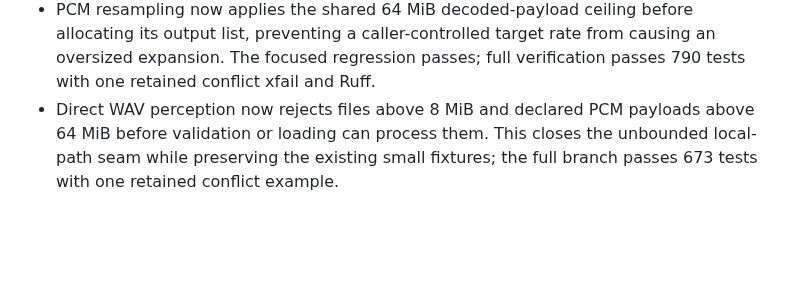
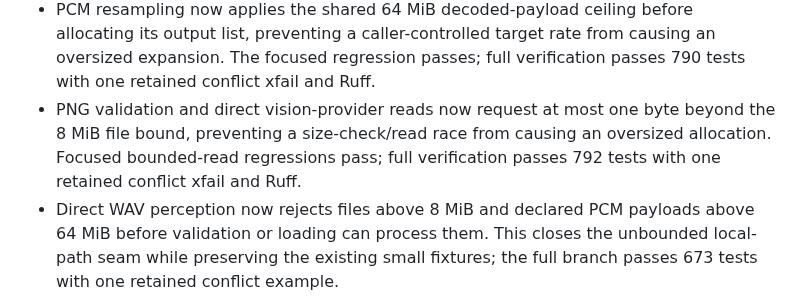
Before and after one commit to MridulNegi2005/AccessFlow, a Markdown page: docs/STATUS.md, the part around the change. Rendered like a GitHub page; blank space fills up the shorter version.

Commit message:
Record bounded PNG read verification

```diff
--- a/docs/STATUS.md
+++ b/docs/STATUS.md
@@ -293,6 +293,9 @@ person and every AI agent on the project. Record evidence in your own handoff fi
 - PCM resampling now applies the shared 64 MiB decoded-payload ceiling before allocating its output
   list, preventing a caller-controlled target rate from causing an oversized expansion. The focused
   regression passes; full verification passes 790 tests with one retained conflict xfail and Ruff.
+- PNG validation and direct vision-provider reads now request at most one byte beyond the 8 MiB file
+  bound, preventing a size-check/read race from causing an oversized allocation. Focused bounded-read
+  regressions pass; full verification passes 792 tests with one retained conflict xfail and Ruff.
 - Direct WAV perception now rejects files above 8 MiB and declared PCM payloads above 64 MiB before
   validation or loading can process them. This closes the unbounded local-path seam while preserving
   the existing small fixtures; the full branch passes 673 tests with one retained conflict example.
```
